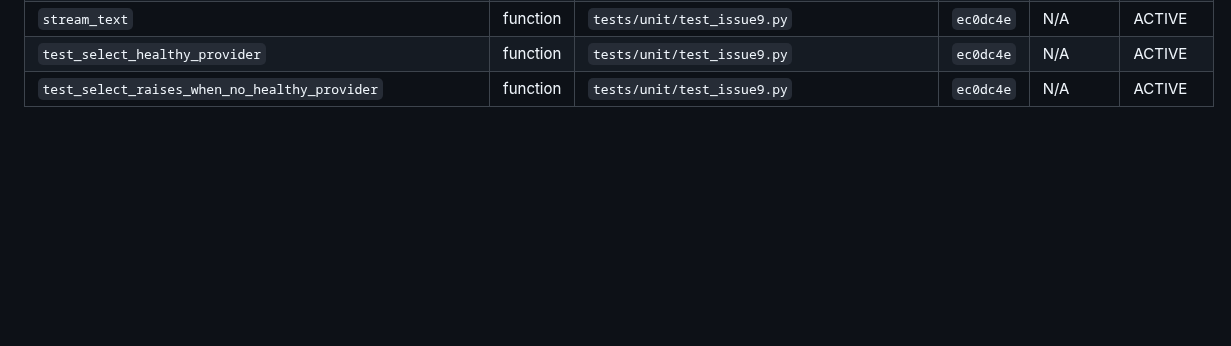
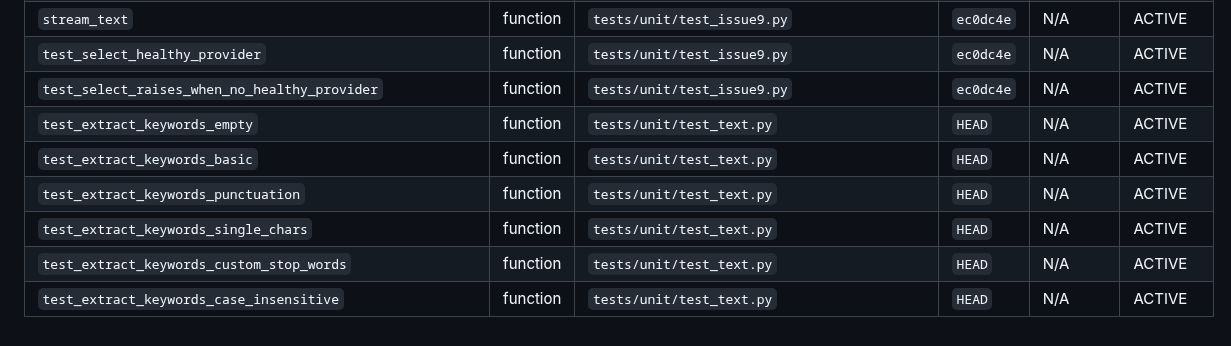
Before and after one commit to Er-Sajan-PLG/JARVIS, a Markdown page: docs/SYMBOL_LINEAGE.md, the part around the change. GitHub-like rendering; blank space fills up the shorter version.

Commit message:
test: add unit tests for extract_keywords in app/utils/text.py
Updated docs/SYMBOL_LINEAGE.md with new test functions.

Co-authored-by: Er-Sajan-PLG <271420980+Er-Sajan-PLG@users.noreply.github.com>

```diff
--- a/docs/SYMBOL_LINEAGE.md
+++ b/docs/SYMBOL_LINEAGE.md
@@ -1375,3 +1375,9 @@
 | `stream_text` | function | `tests/unit/test_issue9.py` | `ec0dc4e` | N/A | ACTIVE |
 | `test_select_healthy_provider` | function | `tests/unit/test_issue9.py` | `ec0dc4e` | N/A | ACTIVE |
 | `test_select_raises_when_no_healthy_provider` | function | `tests/unit/test_issue9.py` | `ec0dc4e` | N/A | ACTIVE |
+| `test_extract_keywords_empty` | function | `tests/unit/test_text.py` | `HEAD` | N/A | ACTIVE |
+| `test_extract_keywords_basic` | function | `tests/unit/test_text.py` | `HEAD` | N/A | ACTIVE |
+| `test_extract_keywords_punctuation` | function | `tests/unit/test_text.py` | `HEAD` | N/A | ACTIVE |
+| `test_extract_keywords_single_chars` | function | `tests/unit/test_text.py` | `HEAD` | N/A | ACTIVE |
+| `test_extract_keywords_custom_stop_words` | function | `tests/unit/test_text.py` | `HEAD` | N/A | ACTIVE |
+| `test_extract_keywords_case_insensitive` | function | `tests/unit/test_text.py` | `HEAD` | N/A | ACTIVE |
```
